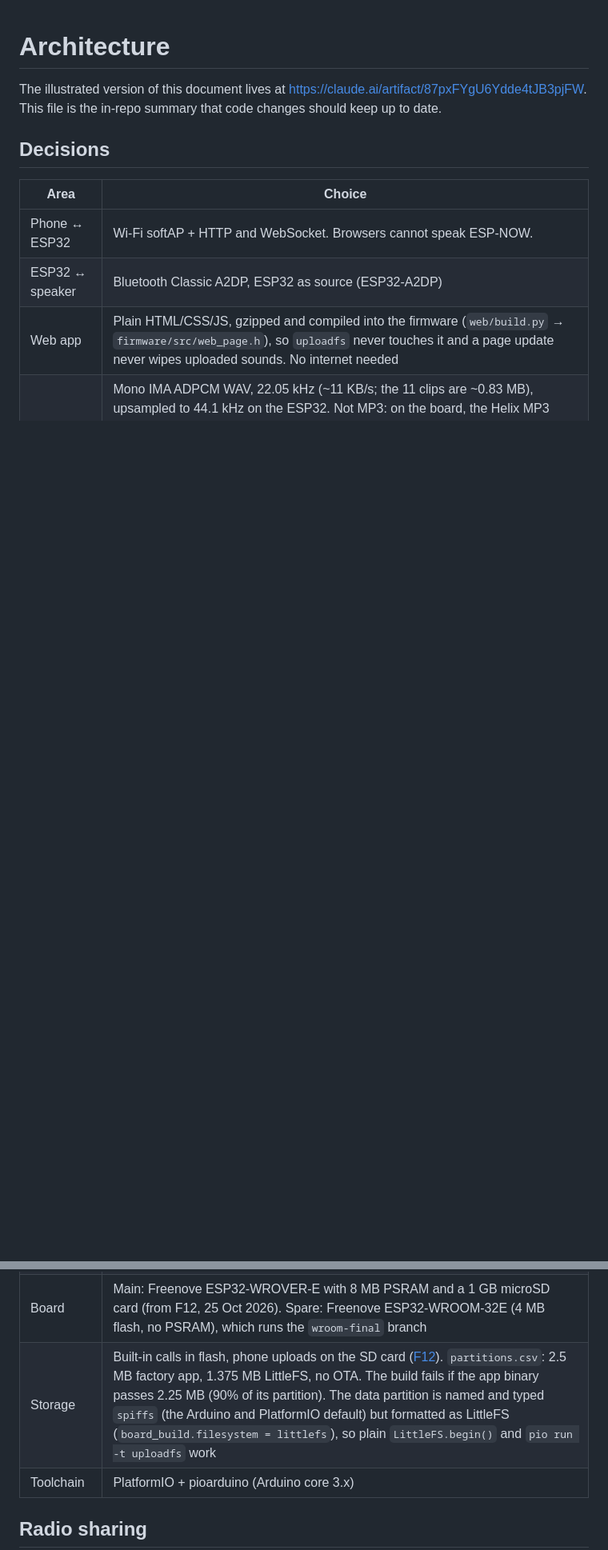
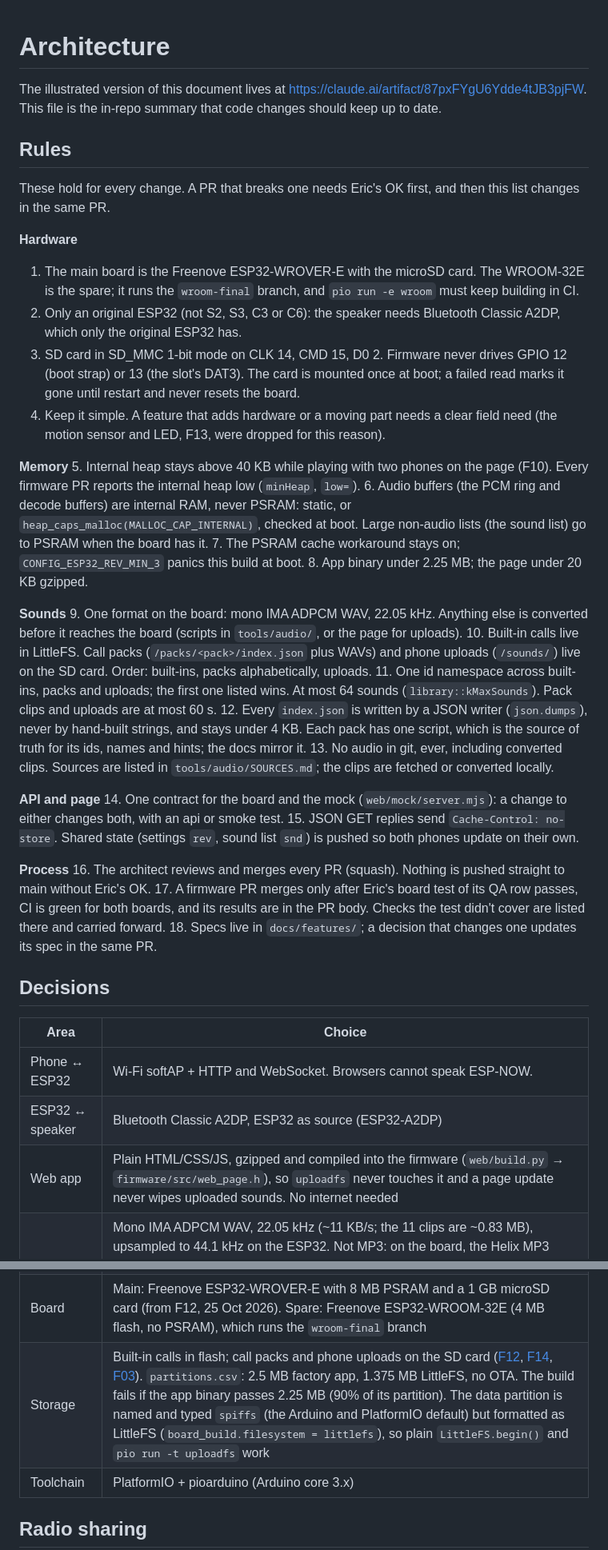
Before and after one commit to ericgarant/turkey-caller, a Markdown page: docs/architecture.md, 2 parts joined by grey strips. Shown at 80% size. Rendered like a GitHub page; blank space fills up the shorter version.

Commit message:
Architecture: write down the rules every change follows (#34)
Collects the rules enforced so far (board, memory, sounds, API,
process) in one place, and brings the modules, storage and upload
rows up to date with F03, F12 and F14.


Claude-Session: https://claude.ai/code/session_01K7sxUfxNpeAEHmdAx2Dc8L

Co-authored-by: Claude <noreply@anthropic.com>

```diff
--- a/docs/architecture.md
+++ b/docs/architecture.md
@@ -1,6 +1,38 @@
 # Architecture
 
 The illustrated version of this document lives at https://claude.ai/artifact/87pxFYgU6Ydde4tJB3pjFW. This file is the in-repo summary that code changes should keep up to date.
+
+## Rules
+
+These hold for every change. A PR that breaks one needs Eric's OK first, and then this list changes in the same PR.
+
+**Hardware**
+1. The main board is the Freenove ESP32-WROVER-E with the microSD card. The WROOM-32E is the spare; it runs the `wroom-final` branch, and `pio run -e wroom` must keep building in CI.
+2. Only an original ESP32 (not S2, S3, C3 or C6): the speaker needs Bluetooth Classic A2DP, which only the original ESP32 has.
+3. SD card in SD_MMC 1-bit mode on CLK 14, CMD 15, D0 2. Firmware never drives GPIO 12 (boot strap) or 13 (the slot's DAT3). The card is mounted once at boot; a failed read marks it gone until restart and never resets the board.
+4. Keep it simple. A feature that adds hardware or a moving part needs a clear field need (the motion sensor and LED, F13, were dropped for this reason).
+
+**Memory**
+5. Internal heap stays above 40 KB while playing with two phones on the page (F10). Every firmware PR reports the internal heap low (`minHeap`, `low=`).
+6. Audio buffers (the PCM ring and decode buffers) are internal RAM, never PSRAM: static, or `heap_caps_malloc(MALLOC_CAP_INTERNAL)`, checked at boot. Large non-audio lists (the sound list) go to PSRAM when the board has it.
+7. The PSRAM cache workaround stays on; `CONFIG_ESP32_REV_MIN_3` panics this build at boot.
+8. App binary under 2.25 MB; the page under 20 KB gzipped.
+
+**Sounds**
+9. One format on the board: mono IMA ADPCM WAV, 22.05 kHz. Anything else is converted before it reaches the board (scripts in `tools/audio/`, or the page for uploads).
+10. Built-in calls live in LittleFS. Call packs (`/packs/<pack>/index.json` plus WAVs) and phone uploads (`/sounds/`) live on the SD card. Order: built-ins, packs alphabetically, uploads.
+11. One id namespace across built-ins, packs and uploads; the first one listed wins. At most 64 sounds (`library::kMaxSounds`). Pack clips and uploads are at most 60 s.
+12. Every `index.json` is written by a JSON writer (`json.dumps`), never by hand-built strings, and stays under 4 KB. Each pack has one script, which is the source of truth for its ids, names and hints; the docs mirror it.
+13. No audio in git, ever, including converted clips. Sources are listed in `tools/audio/SOURCES.md`; the clips are fetched or converted locally.
+
+**API and page**
+14. One contract for the board and the mock (`web/mock/server.mjs`): a change to either changes both, with an api or smoke test.
+15. JSON GET replies send `Cache-Control: no-store`. Shared state (settings `rev`, sound list `snd`) is pushed so both phones update on their own.
+
+**Process**
+16. The architect reviews and merges every PR (squash). Nothing is pushed straight to main without Eric's OK.
+17. A firmware PR merges only after Eric's board test of its QA row passes, CI is green for both boards, and its results are in the PR body. Checks the test didn't cover are listed there and carried forward.
+18. Specs live in `docs/features/`; a decision that changes one updates its spec in the same PR.
 
 ## Decisions
 
@@ -11,7 +43,7 @@ The illustrated version of this document lives at https://claude.ai/artifact/87p
 | Web app | Plain HTML/CSS/JS, gzipped and compiled into the firmware (`web/build.py` → `firmware/src/web_page.h`), so `uploadfs` never touches it and a page update never wipes uploaded sounds. No internet needed |
 | Audio | Mono IMA ADPCM WAV, 22.05 kHz (~11 KB/s; the 11 clips are ~0.83 MB), upsampled to 44.1 kHz on the ESP32. Not MP3: on the board, the Helix MP3 decoder's ~30 KB of heap left the Bluetooth stack too little to keep streaming with Wi-Fi up and a phone on the page. ADPCM decoding needs no heap and almost no CPU; turkey calls have little energy above 8 kHz, so the 11 kHz bandwidth loses nothing that matters |
 | Board | Main: Freenove ESP32-WROVER-E with 8 MB PSRAM and a 1 GB microSD card (from F12, 25 Oct 2026). Spare: Freenove ESP32-WROOM-32E (4 MB flash, no PSRAM), which runs the `wroom-final` branch |
-| Storage | Built-in calls in flash, phone uploads on the SD card ([F12](features/F12-wrover-sd.md)). `partitions.csv`: 2.5 MB factory app, 1.375 MB LittleFS, no OTA. The build fails if the app binary passes 2.25 MB (90% of its partition). The data partition is named and typed `spiffs` (the Arduino and PlatformIO default) but formatted as LittleFS (`board_build.filesystem = littlefs`), so plain `LittleFS.begin()` and `pio run -t uploadfs` work |
+| Storage | Built-in calls in flash; call packs and phone uploads on the SD card ([F12](features/F12-wrover-sd.md), [F14](features/F14-call-packs.md), [F03](features/F03-phone-upload.md)). `partitions.csv`: 2.5 MB factory app, 1.375 MB LittleFS, no OTA. The build fails if the app binary passes 2.25 MB (90% of its partition). The data partition is named and typed `spiffs` (the Arduino and PlatformIO default) but formatted as LittleFS (`board_build.filesystem = littlefs`), so plain `LittleFS.begin()` and `pio run -t uploadfs` work |
 | Toolchain | PlatformIO + pioarduino (Arduino core 3.x) |
 
 ## Radio sharing
```
Also changed, not shown: other parts of docs/architecture.md (+6 -4 lines).
